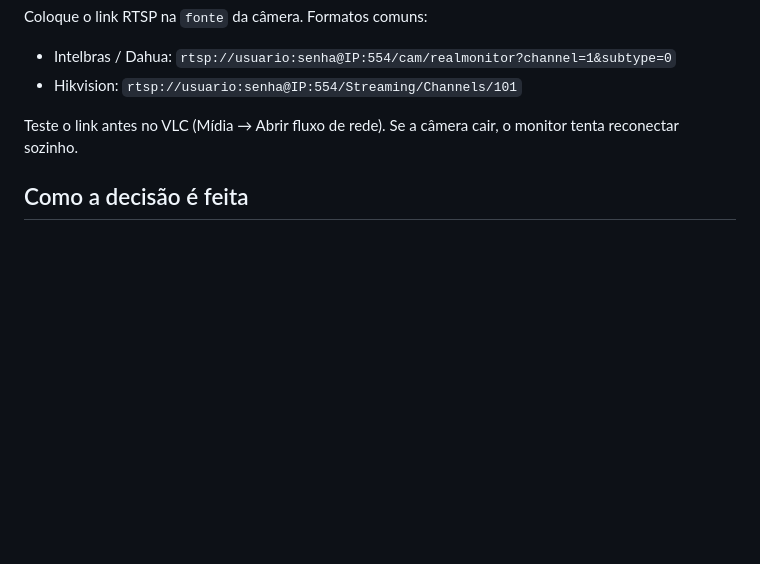
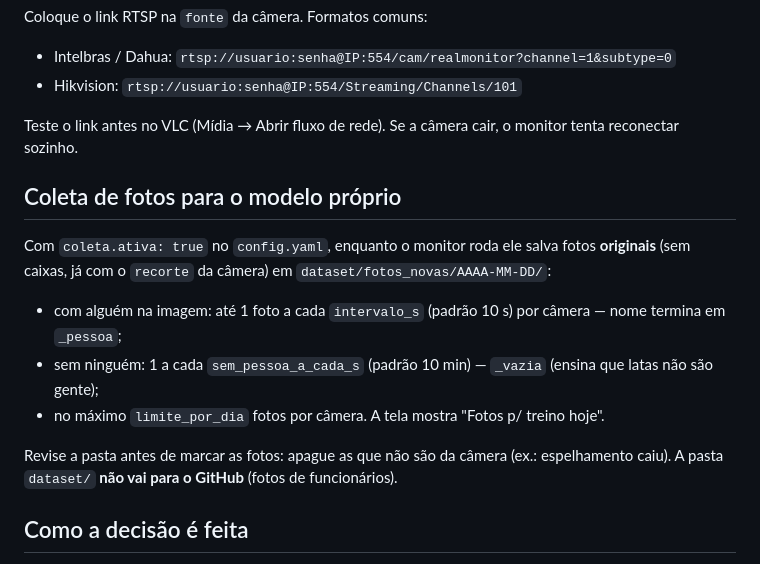
Before and after one commit to guirart/AIAPIDETECTOR, a Markdown page: README.md, the part around the change. Rendered like a GitHub page; blank space fills up the shorter version.

Commit message:
README: coleta de fotos
Co-Authored-By: Claude Opus 5.5 <noreply@anthropic.com>

```diff
--- a/README.md
+++ b/README.md
@@ -152,6 +152,17 @@ Coloque o link RTSP na `fonte` da câmera. Formatos comuns:
 
 Teste o link antes no VLC (Mídia → Abrir fluxo de rede). Se a câmera cair, o monitor tenta reconectar sozinho.
 
+## Coleta de fotos para o modelo próprio
+
+Com `coleta.ativa: true` no `config.yaml`, enquanto o monitor roda ele salva fotos **originais**
+(sem caixas, já com o `recorte` da câmera) em `dataset/fotos_novas/AAAA-MM-DD/`:
+- com alguém na imagem: até 1 foto a cada `intervalo_s` (padrão 10 s) por câmera — nome termina em `_pessoa`;
+- sem ninguém: 1 a cada `sem_pessoa_a_cada_s` (padrão 10 min) — `_vazia` (ensina que latas não são gente);
+- no máximo `limite_por_dia` fotos por câmera. A tela mostra "Fotos p/ treino hoje".
+
+Revise a pasta antes de marcar as fotos: apague as que não são da câmera (ex.: espelhamento caiu).
+A pasta `dataset/` **não vai para o GitHub** (fotos de funcionários).
+
 ## Como a decisão é feita
 
 - Capacete conta só se estiver na **parte de cima** da pessoa (capacete na mão não vale).
```
